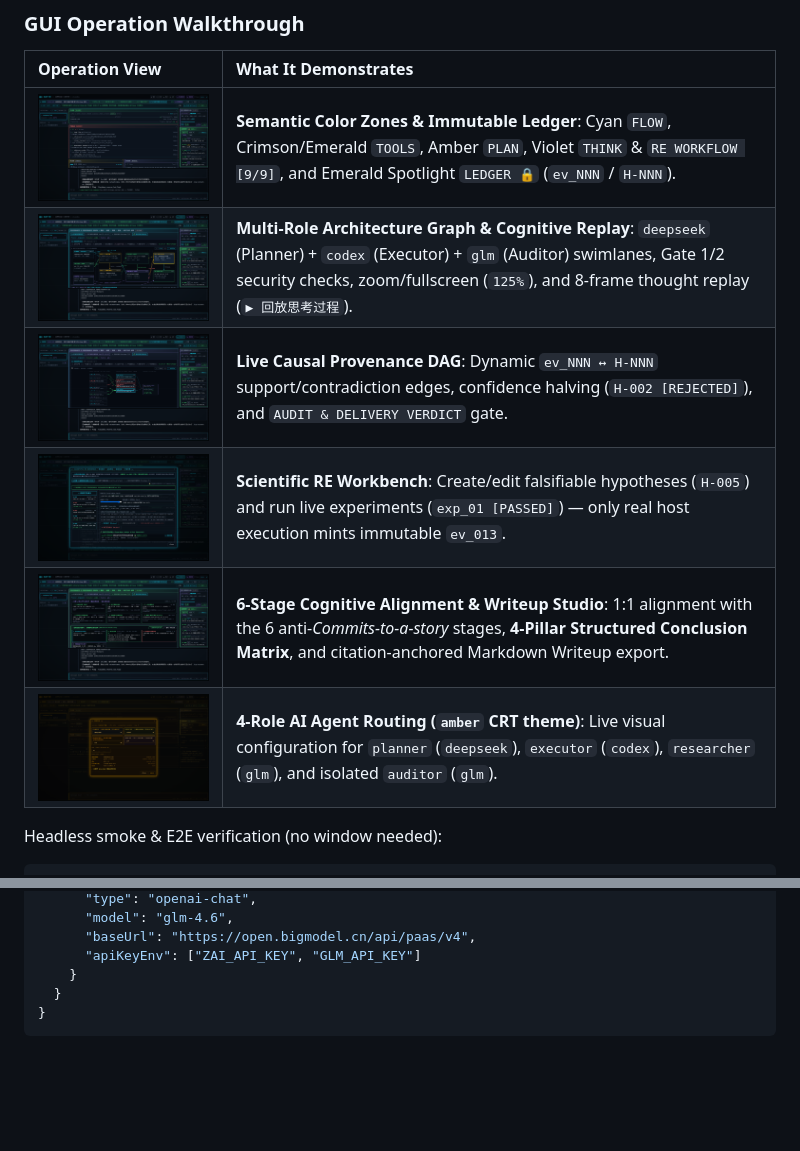
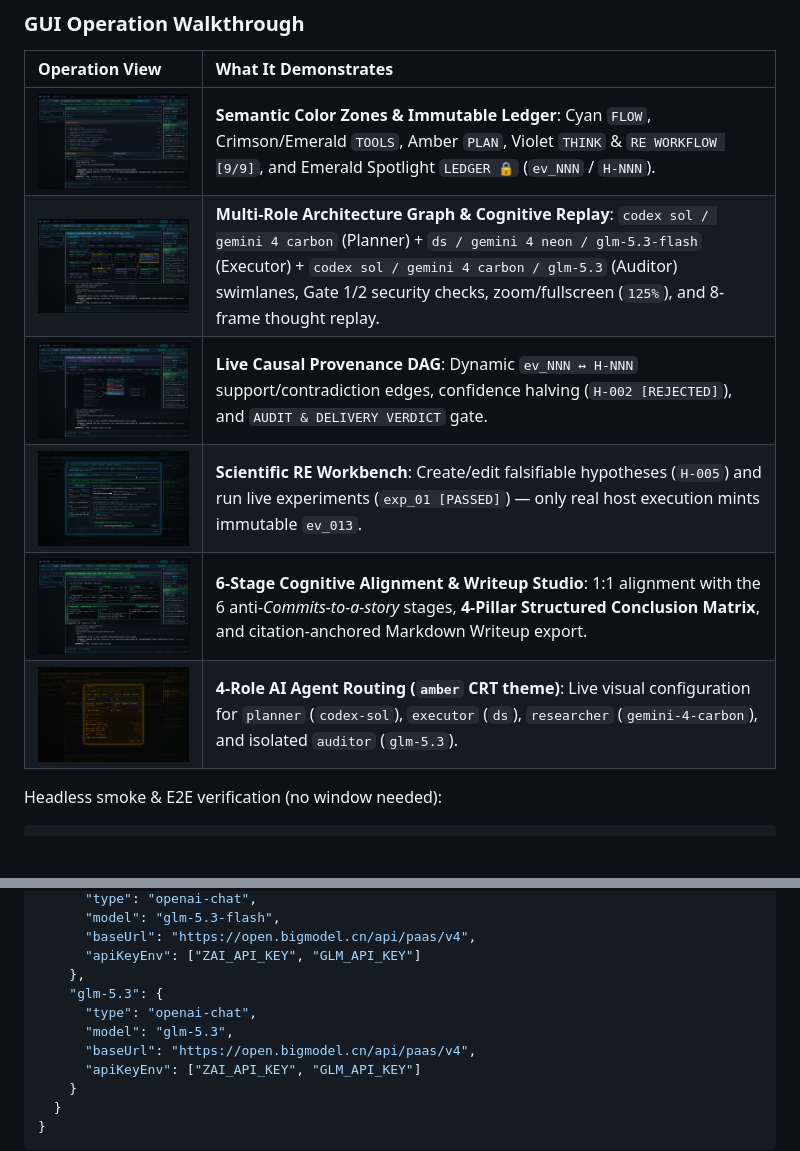
Before and after one commit to overkazaf/re-agent, a Markdown page: README.md, 2 parts joined by grey strips. Rendered like a GitHub page; pictures changed too: docs/shots/gui-governance-graph.png, docs/shots/gui-hypothesis-workbench.png, docs/shots/gui-provenance-dag.png; blank space fills up the shorter version.

Commit message:
chore(roles): update planner/executor/auditor candidate model pools and refresh screenshots

```diff
--- a/README.md
+++ b/README.md
@@ -445,11 +445,11 @@ The Desktop GUI and Web Demo Sandbox use **semantic color hierarchy** so focal f
 | Operation View | What It Demonstrates |
 | :--- | :--- |
 | <img src="docs/shots/gui-zones-dashboard.png" width="440" alt="GUI Semantic Color Zones & Forensic Ledger"> | **Semantic Color Zones & Immutable Ledger**: Cyan `FLOW`, Crimson/Emerald `TOOLS`, Amber `PLAN`, Violet `THINK` & `RE WORKFLOW [9/9]`, and Emerald Spotlight `LEDGER 🔒` (`ev_NNN` / `H-NNN`). |
-| <img src="docs/shots/gui-governance-graph.png" width="440" alt="Multi-Role Governance Graph & Replay"> | **Multi-Role Architecture Graph & Cognitive Replay**: `deepseek` (Planner) + `codex` (Executor) + `glm` (Auditor) swimlanes, Gate 1/2 security checks, zoom/fullscreen (`125%`), and 8-frame thought replay (`▶ 回放思考过程`). |
+| <img src="docs/shots/gui-governance-graph.png" width="440" alt="Multi-Role Governance Graph & Replay"> | **Multi-Role Architecture Graph & Cognitive Replay**: `codex sol / gemini 4 carbon` (Planner) + `ds / gemini 4 neon / glm-5.3-flash` (Executor) + `codex sol / gemini 4 carbon / glm-5.3` (Auditor) swimlanes, Gate 1/2 security checks, zoom/fullscreen (`125%`), and 8-frame thought replay. |
 | <img src="docs/shots/gui-provenance-dag.png" width="440" alt="Live Provenance Citation DAG"> | **Live Causal Provenance DAG**: Dynamic `ev_NNN ↔ H-NNN` support/contradiction edges, confidence halving (`H-002 [REJECTED]`), and `AUDIT & DELIVERY VERDICT` gate. |
 | <img src="docs/shots/gui-hypothesis-workbench.png" width="440" alt="Scientific RE Hypothesis & Experiment Workbench"> | **Scientific RE Workbench**: Create/edit falsifiable hypotheses (`H-005`) and run live experiments (`exp_01 [PASSED]`) — only real host execution mints immutable `ev_013`. |
 | <img src="docs/shots/gui-writeup-studio.png" width="440" alt="6-Stage Alignment & Structured Conclusion Studio"> | **6-Stage Cognitive Alignment & Writeup Studio**: 1:1 alignment with the 6 anti-*Commits-to-a-story* stages, **4-Pillar Structured Conclusion Matrix**, and citation-anchored Markdown Writeup export. |
-| <img src="docs/shots/gui-role-config.png" width="440" alt="4-Role AI Agent Configuration"> | **4-Role AI Agent Routing (`amber` CRT theme)**: Live visual configuration for `planner` (`deepseek`), `executor` (`codex`), `researcher` (`glm`), and isolated `auditor` (`glm`). |
+| <img src="docs/shots/gui-role-config.png" width="440" alt="4-Role AI Agent Configuration"> | **4-Role AI Agent Routing (`amber` CRT theme)**: Live visual configuration for `planner` (`codex-sol`), `executor` (`ds`), `researcher` (`gemini-4-carbon`), and isolated `auditor` (`glm-5.3`). |
 
 Headless smoke & E2E verification (no window needed):
 
@@ -695,5 +707,11 @@ pulls, and multi-host fan-out of one plan.
       "type": "openai-chat",
-      "model": "glm-4.6",
+      "model": "glm-5.3-flash",
+      "baseUrl": "https://open.bigmodel.cn/api/paas/v4",
+      "apiKeyEnv": ["ZAI_API_KEY", "GLM_API_KEY"]
+    },
+    "glm-5.3": {
+      "type": "openai-chat",
+      "model": "glm-5.3",
       "baseUrl": "https://open.bigmodel.cn/api/paas/v4",
       "apiKeyEnv": ["ZAI_API_KEY", "GLM_API_KEY"]
     }
```
Also changed, not shown: other parts of README.md (+34 -22 lines), README.zh-CN.md (+43 -25 lines), 12 other files.
